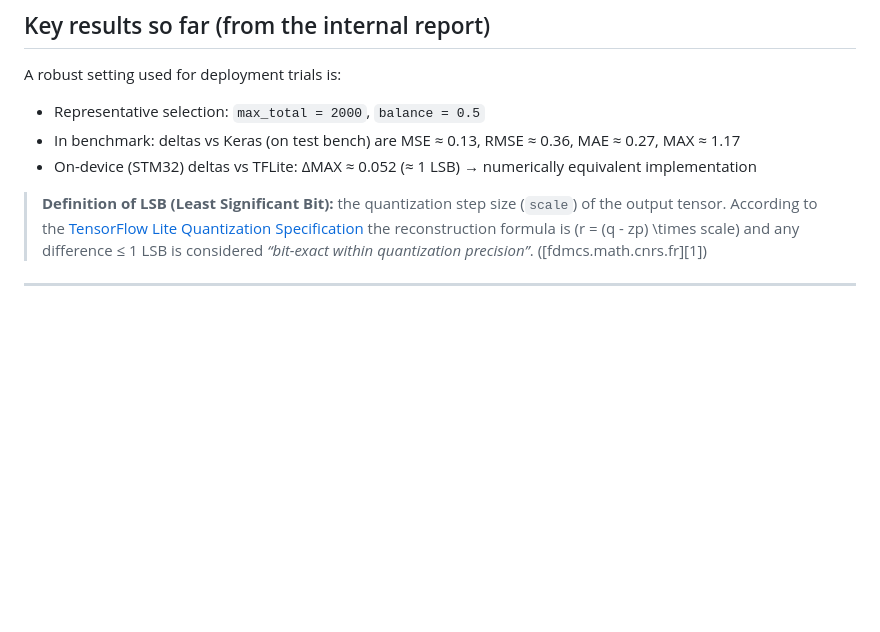
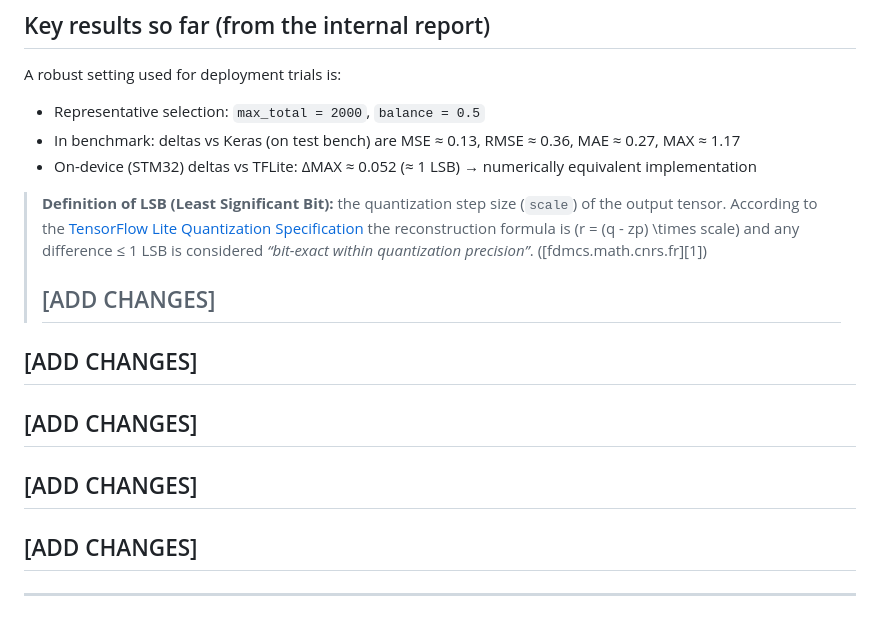
Before and after one commit to ifabfoundation/SAFE, a Markdown page: francesco/README.md, the part around the change. Rendered like a GitHub page; blank space fills up the shorter version.

Commit message:
Insert '[ADD CHANGES]' sections in README
Added multiple sections labeled '[ADD CHANGES]' to README.

```diff
--- a/francesco/README.md
+++ b/francesco/README.md
@@ -130,5 +130,15 @@ A robust setting used for deployment trials is:
 * On-device (STM32) deltas vs TFLite: ΔMAX ≈ 0.052 (≈ 1 LSB) → numerically equivalent implementation
 
 > **Definition of LSB (Least Significant Bit):** the quantization step size (`scale`) of the output tensor. According to the [TensorFlow Lite Quantization Specification](https://www.tensorflow.org/lite/performance/quantization_spec) the reconstruction formula is (r = (q - zp) \times scale) and any difference ≤ 1 LSB is considered *“bit-exact within quantization precision”*. ([fdmcs.math.cnrs.fr][1])
+>
+> ## [ADD CHANGES]
+
+## [ADD CHANGES]
+
+## [ADD CHANGES]
+
+## [ADD CHANGES]
+
+## [ADD CHANGES]
 
 ---
```
